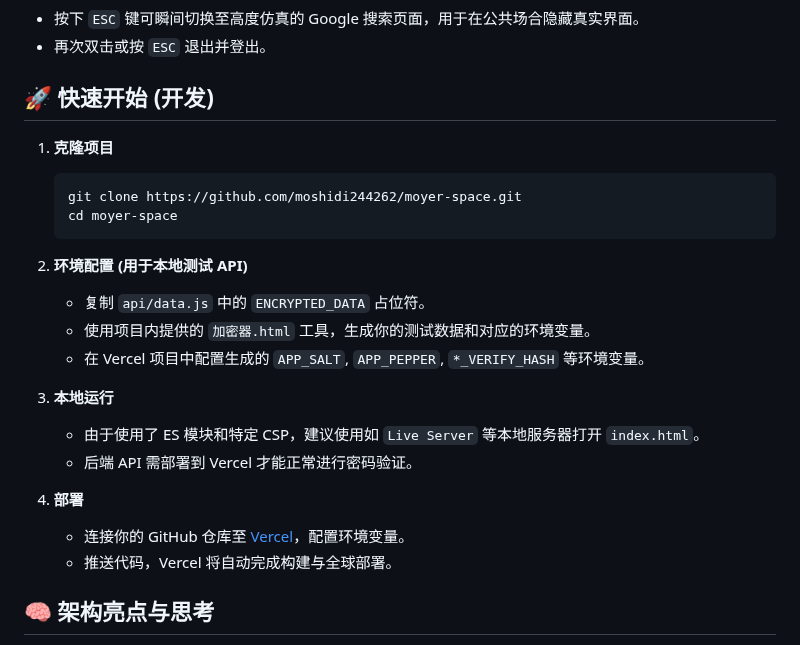
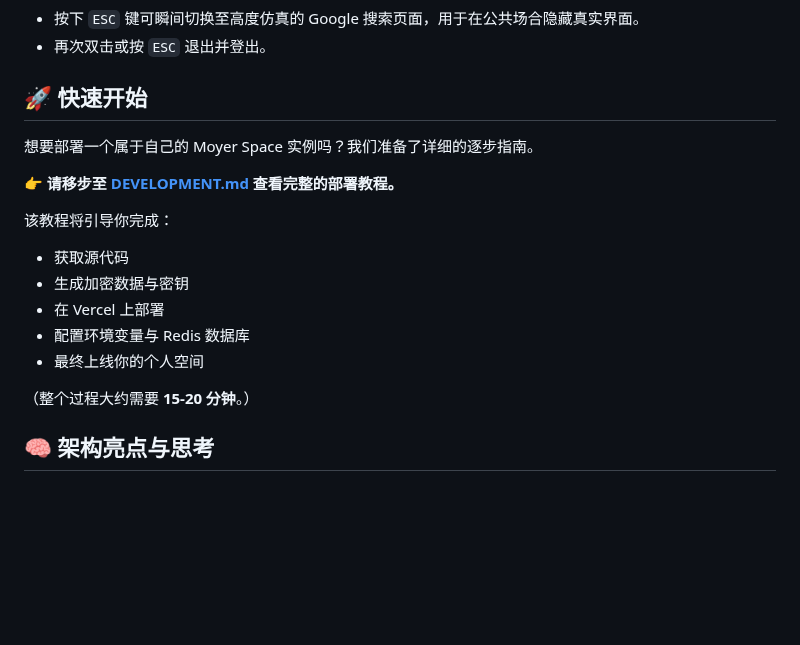
Before and after one commit to moshidi244262/Moyer-Space, a Markdown page: README.md, the part around the change. Rendered like a GitHub page; blank space fills up the shorter version.

````diff
--- a/README.md
+++ b/README.md
@@ -103,26 +103,20 @@ moyer-space/
 - 按下 `ESC` 键可瞬间切换至高度仿真的 Google 搜索页面，用于在公共场合隐藏真实界面。
 - 再次双击或按 `ESC` 退出并登出。
 
-## 🚀 快速开始 (开发)
+## 🚀 快速开始
 
-1. **克隆项目**
-   ```bash
-   git clone https://github.com/moshidi244262/moyer-space.git
-   cd moyer-space
-   ```
+想要部署一个属于自己的 Moyer Space 实例吗？我们准备了详细的逐步指南。
 
-2. **环境配置 (用于本地测试 API)**
-   - 复制 `api/data.js` 中的 `ENCRYPTED_DATA` 占位符。
-   - 使用项目内提供的 `加密器.html` 工具，生成你的测试数据和对应的环境变量。
-   - 在 Vercel 项目中配置生成的 `APP_SALT`, `APP_PEPPER`, `*_VERIFY_HASH` 等环境变量。
+**👉 请移步至 [DEVELOPMENT.md](./DEVELOPMENT.md) 查看完整的部署教程。**
 
-3. **本地运行**
-   - 由于使用了 ES 模块和特定 CSP，建议使用如 `Live Server` 等本地服务器打开 `index.html`。
-   - 后端 API 需部署到 Vercel 才能正常进行密码验证。
+该教程将引导你完成：
+- 获取源代码
+- 生成加密数据与密钥
+- 在 Vercel 上部署
+- 配置环境变量与 Redis 数据库
+- 最终上线你的个人空间
 
-4. **部署**
-   - 连接你的 GitHub 仓库至 [Vercel](https://vercel.com)，配置环境变量。
-   - 推送代码，Vercel 将自动完成构建与全球部署。
+（整个过程大约需要 **15-20 分钟**。）
 
 ## 🧠 架构亮点与思考
 
````
